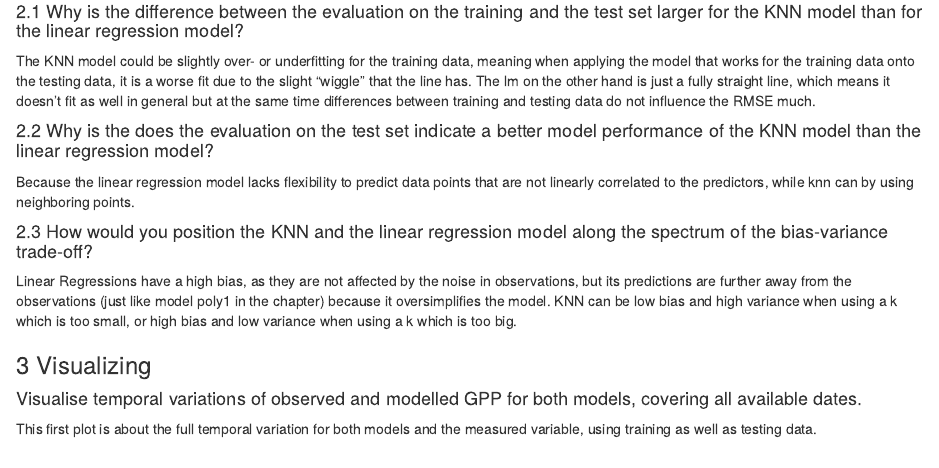
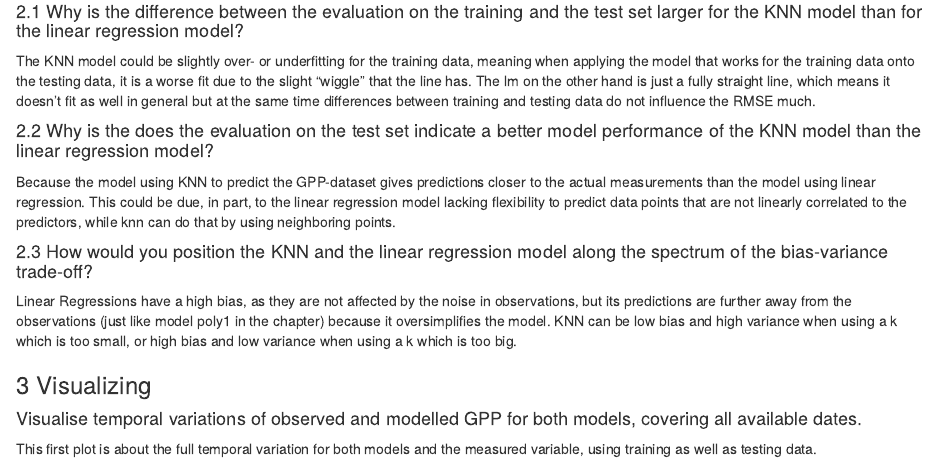
Before and after one commit to SamuelBichsel/agds_report_SamuelBichsel, an R Markdown document (vignettes/re_ml_01.Rmd): the page in a window 1100 px wide, from 2830 px down. Rendered offline with R 4.5, knitr and Pandoc, with nearby package versions; some code elsewhere in the file could not run offline.

Commit message:
fixed an issue in re_stepwise and updated one of the answers in re_ml_01

```diff
--- a/vignettes/re_ml_01.Rmd
+++ b/vignettes/re_ml_01.Rmd
@@ -171,7 +171,7 @@ The KNN model could be slightly over- or underfitting for the training data, mea
 
 #### 2.2 Why is the does the evaluation on the test set indicate a better model performance of the KNN model than the linear regression model?
 
-Because the linear regression model lacks flexibility to predict data points that are not linearly correlated to the predictors, while knn can by using neighboring points.
+Because the model using KNN to predict the GPP-dataset gives predictions closer to the actual measurements than the model using linear regression. This could be due, in part, to the linear regression model lacking flexibility to predict data points that are not linearly correlated to the predictors, while knn can do that by using neighboring points.
 
 
 #### 2.3 How would you position the KNN and the linear regression model along the spectrum of the bias-variance trade-off?
```
Also changed, not shown: vignettes/re_stepwise.Rmd (+3 -1 lines).
